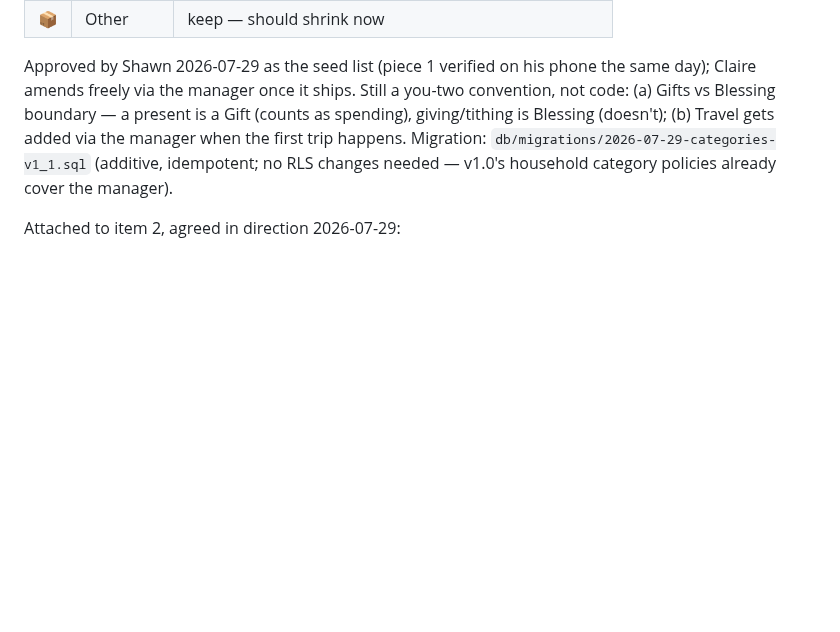
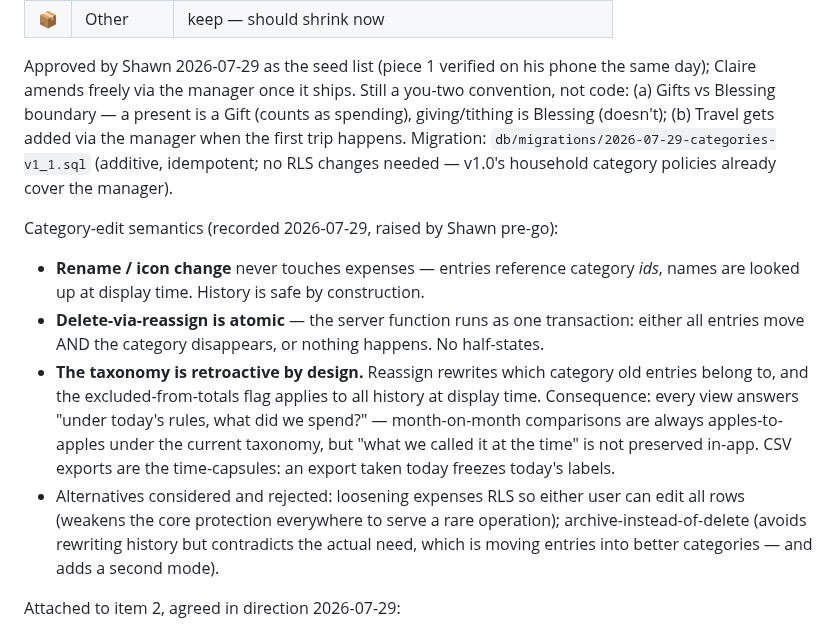
Before and after one commit to stwr13/the-nest, a Markdown page: SPEC.md, the part around the change. Drawn GitHub-style; blank space fills up the shorter version.

Commit message:
SPEC: record category-edit semantics; IDEAS: per-category MoM comparison candidate
Co-Authored-By: Claude Fable 5 <noreply@anthropic.com>

```diff
--- a/SPEC.md
+++ b/SPEC.md
@@ -57,6 +57,13 @@ Baseline category proposal (drafted 2026-07-29 from the current six + live-use a
 
 Approved by Shawn 2026-07-29 as the seed list (piece 1 verified on his phone the same day); Claire amends freely via the manager once it ships. Still a you-two convention, not code: (a) Gifts vs Blessing boundary — a present is a Gift (counts as spending), giving/tithing is Blessing (doesn't); (b) Travel gets added via the manager when the first trip happens. Migration: `db/migrations/2026-07-29-categories-v1_1.sql` (additive, idempotent; no RLS changes needed — v1.0's household category policies already cover the manager).
 
+Category-edit semantics (recorded 2026-07-29, raised by Shawn pre-go):
+
+- **Rename / icon change** never touches expenses — entries reference category *ids*, names are looked up at display time. History is safe by construction.
+- **Delete-via-reassign is atomic** — the server function runs as one transaction: either all entries move AND the category disappears, or nothing happens. No half-states.
+- **The taxonomy is retroactive by design.** Reassign rewrites which category old entries belong to, and the excluded-from-totals flag applies to all history at display time. Consequence: every view answers "under today's rules, what did we spend?" — month-on-month comparisons are always apples-to-apples under the current taxonomy, but "what we called it at the time" is not preserved in-app. CSV exports are the time-capsules: an export taken today freezes today's labels.
+- Alternatives considered and rejected: loosening expenses RLS so either user can edit all rows (weakens the core protection everywhere to serve a rare operation); archive-instead-of-delete (avoids rewriting history but contradicts the actual need, which is moving entries into better categories — and adds a second mode).
+
 Attached to item 2, agreed in direction 2026-07-29:
 
 - **One-time recategorization migration** — when the new category set exists, existing ledger entries get moved to it without anyone re-entering data: Claude proposes a new category per entry (reading the ledger through Shawn's logged-in Supabase session, as in the idea harvest), both users review the proposed mapping, then it applies in one SQL pass. A migration, not an app feature. Entries with empty/thin notes will need human eyes — the review step is the safety net. Real ledger data never enters the repo (public-repo rule).
```
Also changed, not shown: IDEAS.md (+10 -0 lines).
